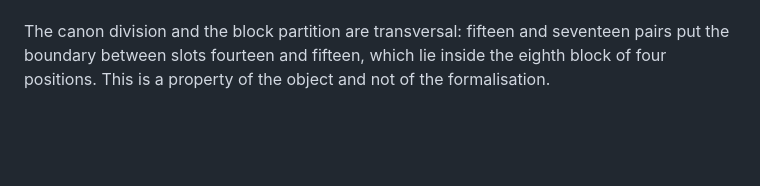
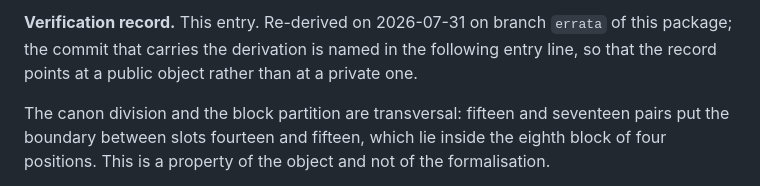
Before and after one commit to theoriginaliching/kingwen-orderings-replication, a Markdown page: ERRATA.md, the part around one of its changes. Rendered like a GitHub page; blank space fills up the shorter version.

```diff
--- a/ERRATA.md
+++ b/ERRATA.md
@@ -180,3 +244,6 @@ in both directions. `PENDING POINTER: verification record and commit.`
+**Verification record.** This entry. Re-derived on 2026-07-31 on branch `errata` of this
+package; the commit that carries the derivation is named in the following entry line, so
+that the record points at a public object rather than at a private one.
 
 The canon division and the block partition are transversal: fifteen and seventeen pairs
 put the boundary between slots fourteen and fifteen, which lie inside the eighth block
```
Also changed, not shown: other parts of ERRATA.md (+65 -1 lines).
